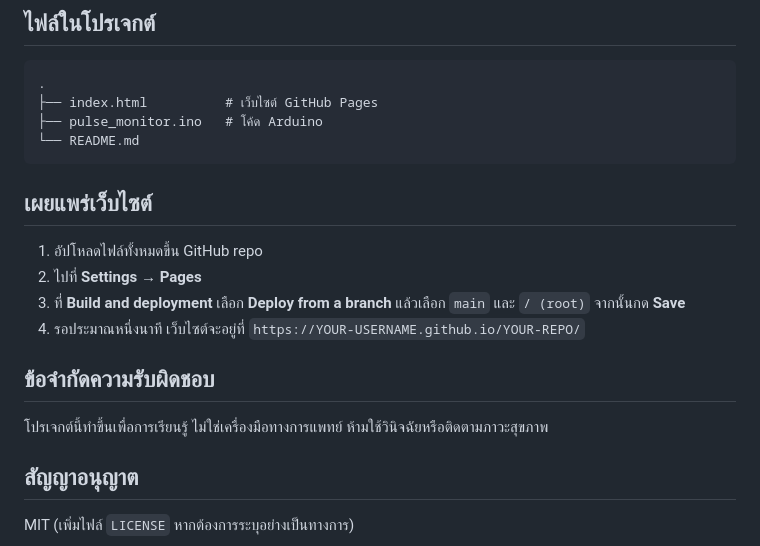
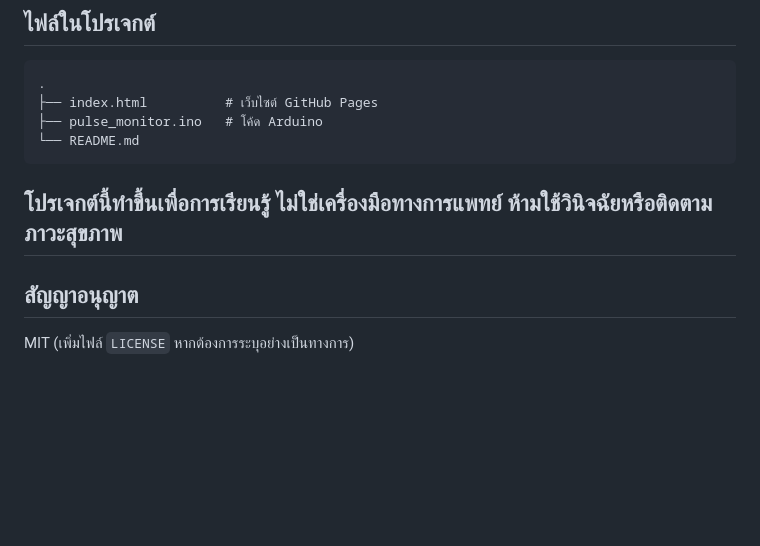
Before and after one commit to Tian2321/PulseTrack, a Markdown page: README.md, the part around the change. Rendered like a GitHub page; blank space fills up the shorter version.

````diff
--- a/README.md
+++ b/README.md
@@ -53,16 +53,8 @@
 └── README.md
 ```
 
-## เผยแพร่เว็บไซต์
 
-1. อัปโหลดไฟล์ทั้งหมดขึ้น GitHub repo
-2. ไปที่ **Settings → Pages**
-3. ที่ **Build and deployment** เลือก **Deploy from a branch** แล้วเลือก `main` และ `/ (root)` จากนั้นกด **Save**
-4. รอประมาณหนึ่งนาที เว็บไซต์จะอยู่ที่ `https://YOUR-USERNAME.github.io/YOUR-REPO/`
-
-## ข้อจำกัดความรับผิดชอบ
-
-โปรเจกต์นี้ทำขึ้นเพื่อการเรียนรู้ ไม่ใช่เครื่องมือทางการแพทย์ ห้ามใช้วินิจฉัยหรือติดตามภาวะสุขภาพ
+## โปรเจกต์นี้ทำขึ้นเพื่อการเรียนรู้ ไม่ใช่เครื่องมือทางการแพทย์ ห้ามใช้วินิจฉัยหรือติดตามภาวะสุขภาพ
 
 ## สัญญาอนุญาต
 
````
